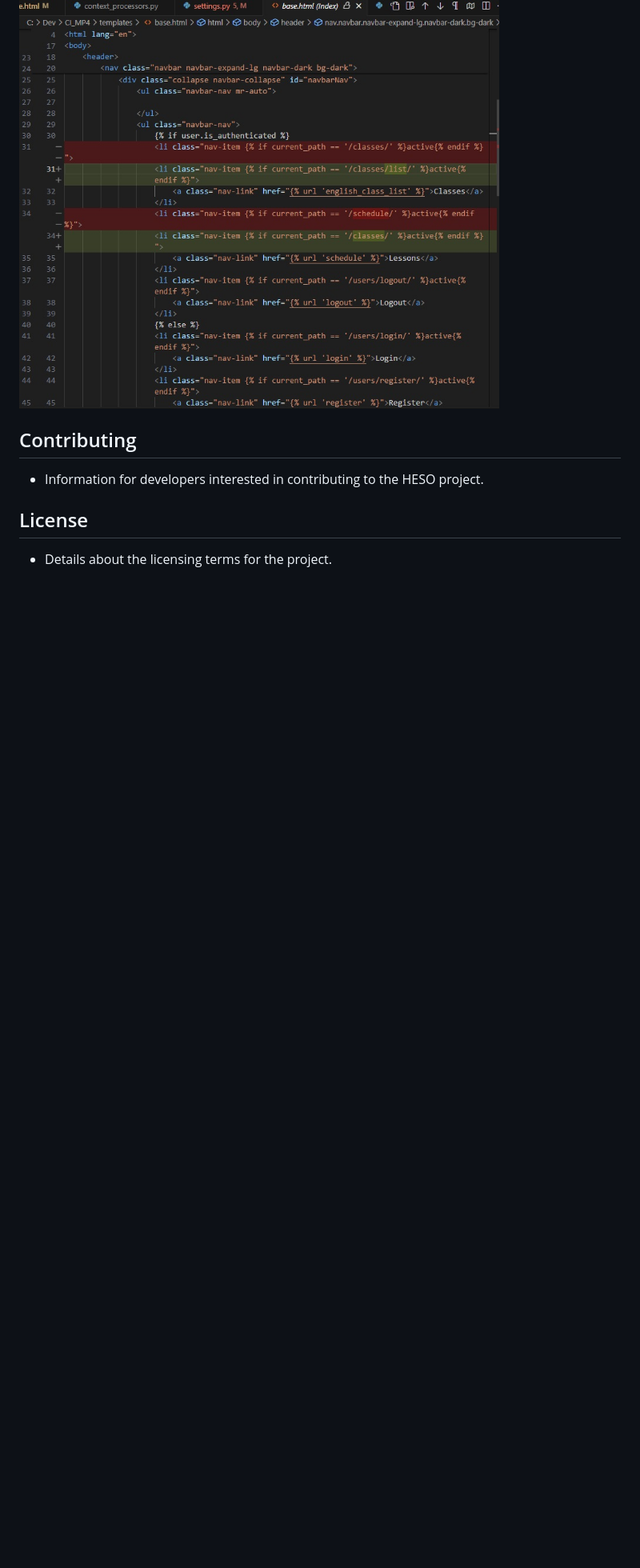
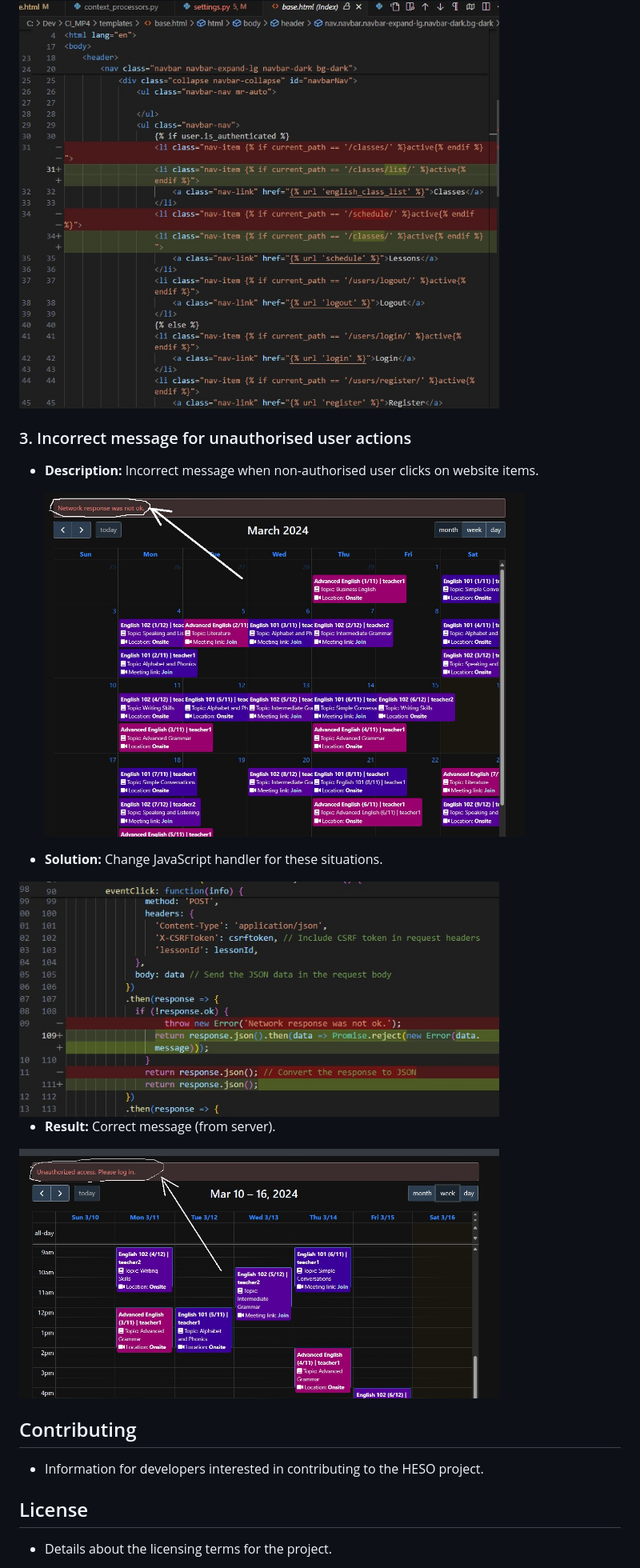
Before and after one commit to vladar21/heso, a Markdown page: README.md, the part around the change. Shown: that part at 80% size. Rendered like a GitHub page; pictures changed too: assets/images/fix_code_wron_message_for_unautorized_access.jpg (added), assets/images/fix_result_wron_message_for_unautorized_access.jpg (added), assets/images/wron_message_for_unautorized_access.jpg (added); blank space fills up the shorter version.

Commit message:
docs: add description about fix issue with message for unautorized user

```diff
--- a/README.md
+++ b/README.md
@@ -311,6 +311,21 @@ Each sprint in this schedule is a focused development cycle that addresses speci
 
  <img src="assets/images/fix_not_highlighting_current_menu_item.jpg" width="600" alt="fix not highlighting current menu item">
 
+  ### 3. Incorrect message for unauthorised user actions
+
+- **Description:** Incorrect message when non-authorised user clicks on website items.
+
+  <img src="assets/images/wron_message_for_unautorized_access.jpg" width="600" alt="wrong message for unautorized access">
+
+- **Solution:** Change JavaScript handler for these situations.
+
+ <img src="assets/images/fix_code_wron_message_for_unautorized_access.jpg" width="600" alt="fix code for fix wrong message for unautorized access">
+
+ - **Result:** Correct message (from server).
+
+ <img src="assets/images/fix_result_wron_message_for_unautorized_access.jpg" width="600" alt="correct message when unautorized user click on website items">
+
+
 ## Contributing
 - Information for developers interested in contributing to the HESO project.
 
```
